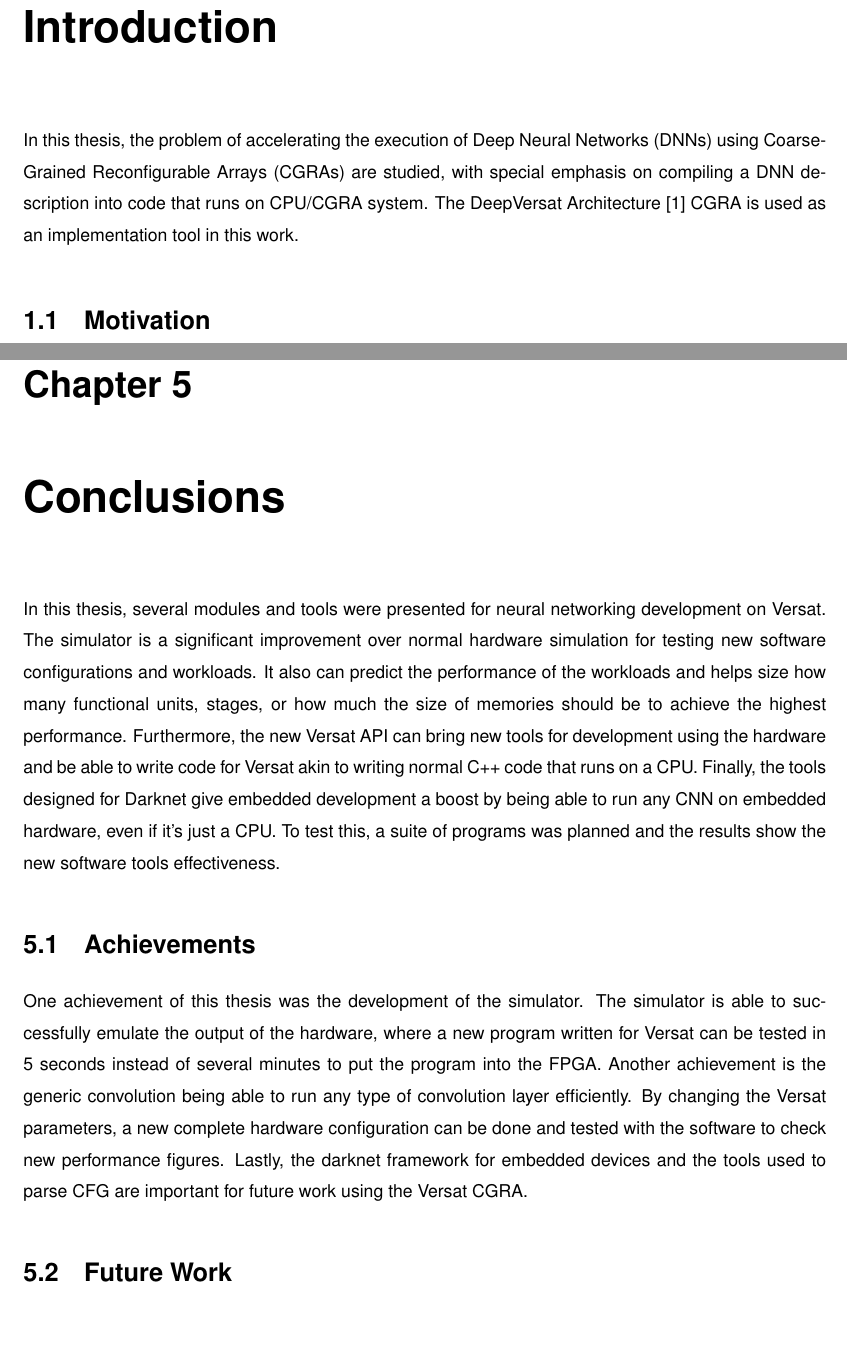
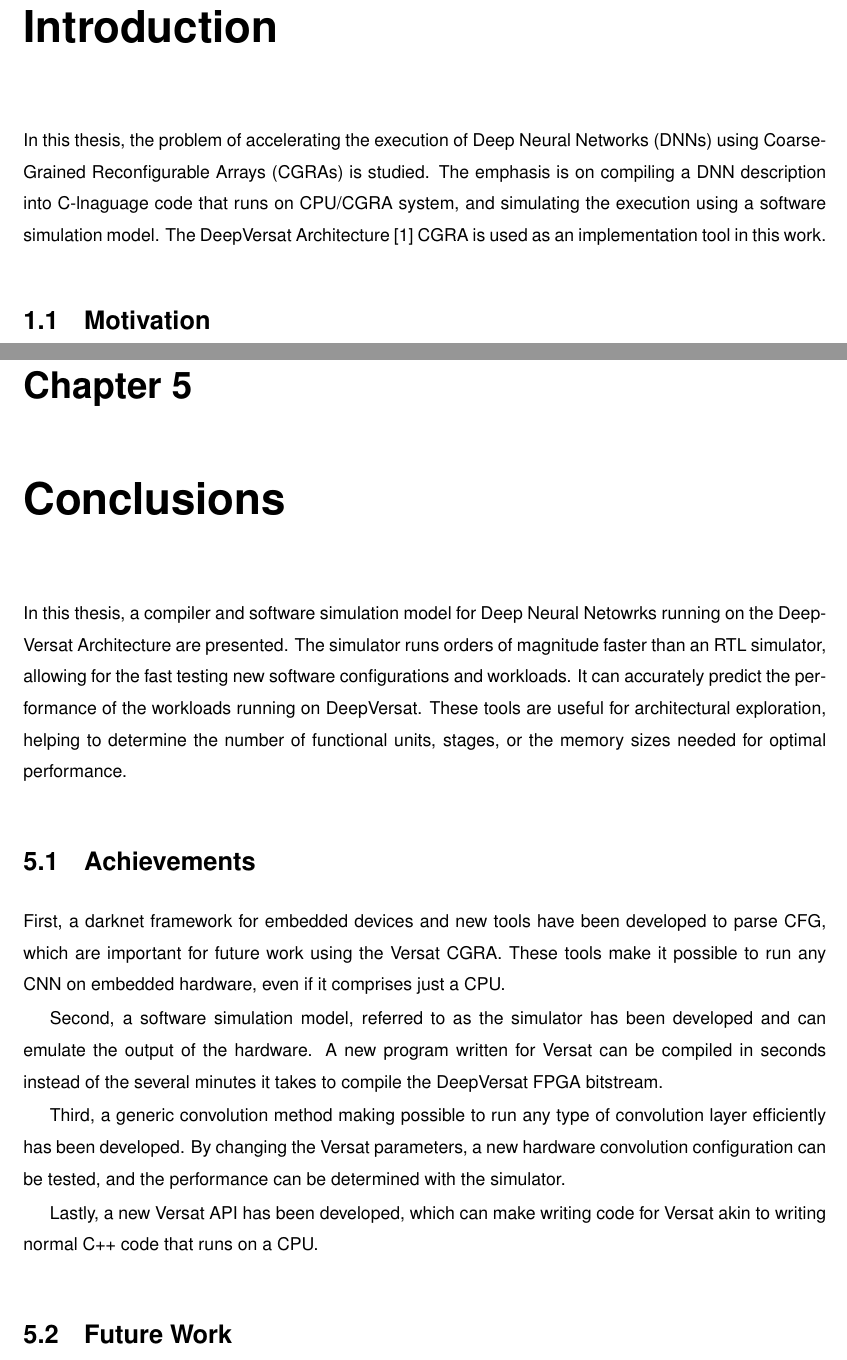
Before and after one commit to jcardoso13/DVC, a LaTeX thesis (Thesis_example.tex, which reads Thesis_Conclusions.tex, Thesis_Introduction.tex): two parts of pages 19 and 29 of 36, joined at a grey line, cut so that both start at the same text, the shorter picture padded with empty space. Compiled offline with pdfLaTeX; a LaTeX package or settings file that is missing is left out.

Commit message:
intro and conclusion

```diff
--- a/Thesis_Conclusions.tex
+++ b/Thesis_Conclusions.tex
@@ -11,30 +11,37 @@
 \chapter{Conclusions}
 \label{chapter:conclusions}
 
-In this thesis, several modules and tools were presented for neural networking development on Versat.
-The simulator is a significant improvement over normal hardware simulation for testing new
-software configurations and workloads. It also can predict the performance of the workloads
-and helps size how many functional units, stages, or how much the size of memories should be
-to achieve the highest performance.
-Furthermore, the new Versat API can bring new tools for development using the hardware
-and be able to write code for Versat akin to writing normal C++ code that runs on a CPU.
-Finally, the tools designed for Darknet give embedded development a boost by being able to
-run any CNN on embedded hardware, even if it's just a CPU.
-To test this, a suite of programs was planned and the results show the new software tools
-effectiveness.
+In this thesis, a compiler and software simulation model for Deep Neural
+Netowrks running on the DeepVersat Architecture are presented. The simulator
+runs orders of magnitude faster than an RTL simulator, allowing for the fast
+testing new software configurations and workloads. It can accurately predict the
+performance of the workloads running on DeepVersat. These tools are useful for
+architectural exploration, helping to determine the number of functional units,
+stages, or the memory sizes needed for optimal performance.
+
 
 % ----------------------------------------------------------------------
 \section{Achievements}
 \label{section:achievements}
 
-One achievement of this thesis was the development of the simulator. The simulator is able
-to successfully emulate the output of the hardware, where a new program written for Versat
-can be tested in 5 seconds instead of several minutes to put the program into the FPGA.
-Another achievement is the generic convolution being able to run any type of convolution layer
-efficiently. By changing the Versat parameters, a new complete hardware configuration can be
-done and tested with the software to check new performance figures.
-Lastly, the darknet framework for embedded devices and the tools used to parse CFG
-are important for future work using the Versat CGRA.
+First, a darknet framework for embedded devices and new tools have been
+developed to parse CFG, which are important for future work using the Versat
+CGRA. These tools make it possible to run any CNN on embedded hardware, even if
+it comprises just a CPU.
+
+Second, a software simulation model, referred to as the simulator has been
+developed and can emulate the output of the hardware. A new program written for
+Versat can be compiled in seconds instead of the several minutes it takes to
+compile the DeepVersat FPGA bitstream.
+
+Third, a generic convolution method making possible to run any type of
+convolution layer efficiently has been developed. By changing the Versat
+parameters, a new hardware convolution configuration can be tested, and the
+performance can be determined with the simulator.
+
+Lastly, a new Versat API has been developed, which can make writing code for
+Versat akin to writing normal C++ code that runs on a CPU.
+
 
 % ----------------------------------------------------------------------
 \section{Future Work}
--- a/Thesis_Introduction.tex
+++ b/Thesis_Introduction.tex
@@ -15,9 +15,10 @@
 
 
 In this thesis, the problem of accelerating the execution of Deep Neural
-Networks (DNNs) using Coarse-Grained Reconfigurable Arrays (CGRAs) are studied,
-with special emphasis on compiling a DNN description into code that runs on
-CPU/CGRA system. The DeepVersat Architecture~\cite{valter:deepversat} CGRA is used as an
+Networks (DNNs) using Coarse-Grained Reconfigurable Arrays (CGRAs) is studied.
+The emphasis is on compiling a DNN description into C-lnaguage code that runs on
+CPU/CGRA system, and simulating the execution using a software simulation model.
+The DeepVersat Architecture~\cite{valter:deepversat} CGRA is used as an
 implementation tool in this work.
 
 
```
Also changed, not shown: Thesis.pdf.
